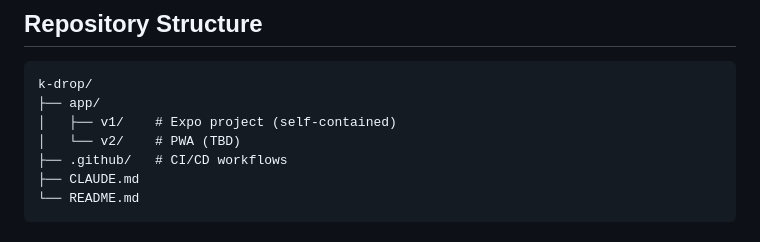
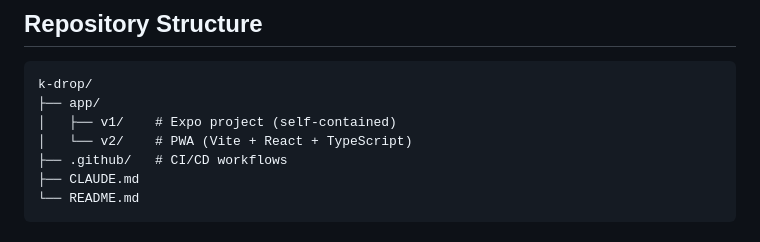
Before and after one commit to Eiji-Kudo/k-drop, a Markdown page: CLAUDE.md, the part around the change. Drawn GitHub-style.

Commit message:
fix: CLAUDE.md Repository Structureの記述更新、レビュードキュメント削除
- Repository Structureツリー内のv2説明を「PWA (TBD)」→「PWA (Vite + React + TypeScript)」に更新
- critics-review-pr-76.mdをリポジトリから削除（レビュー用一時ファイル）

```diff
--- a/CLAUDE.md
+++ b/CLAUDE.md
@@ -15,7 +15,7 @@ K-Drop is a KPOP fan app. This repository contains two independent apps:
 k-drop/
 ├── app/
 │   ├── v1/    # Expo project (self-contained)
-│   └── v2/    # PWA (TBD)
+│   └── v2/    # PWA (Vite + React + TypeScript)
 ├── .github/   # CI/CD workflows
 ├── CLAUDE.md
 └── README.md
```
Also changed, not shown: critics-review-pr-76.md (deleted, +0 -260 lines).
